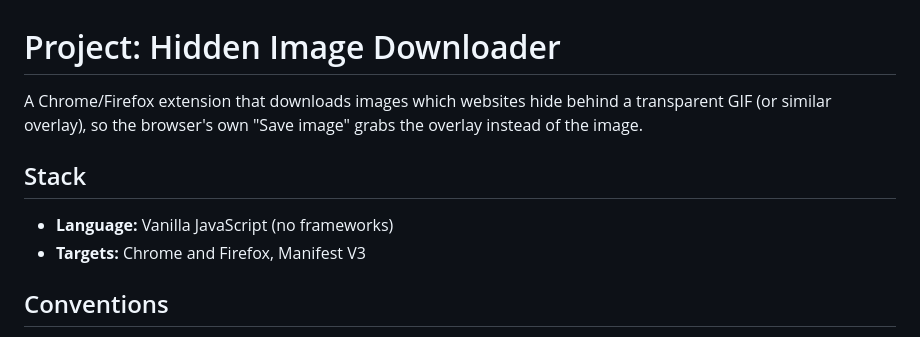
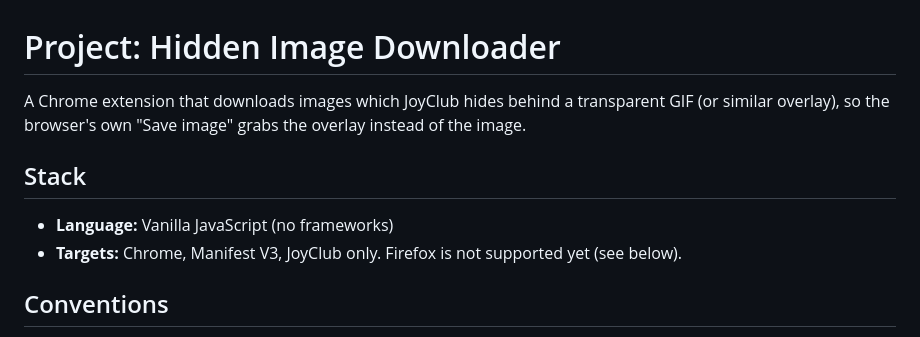
Before and after one commit to christianbaumann/hidden-image-downloader, a Markdown page: CLAUDE.md, the part around the change. GitHub-like rendering.

```diff
--- a/CLAUDE.md
+++ b/CLAUDE.md
@@ -1,10 +1,10 @@
 # Project: Hidden Image Downloader
 
-A Chrome/Firefox extension that downloads images which websites hide behind a transparent GIF (or similar overlay), so the browser's own "Save image" grabs the overlay instead of the image.
+A Chrome extension that downloads images which JoyClub hides behind a transparent GIF (or similar overlay), so the browser's own "Save image" grabs the overlay instead of the image.
 
 ## Stack
 - **Language:** Vanilla JavaScript (no frameworks)
-- **Targets:** Chrome and Firefox, Manifest V3
+- **Targets:** Chrome, Manifest V3, JoyClub only. Firefox is not supported yet (see below).
 
 ## Conventions
 - No build step, no transpilation. Plain `.js` files loaded directly by the extension.
```
Also changed, not shown: README.md (+3 -3 lines), 1 other file.
